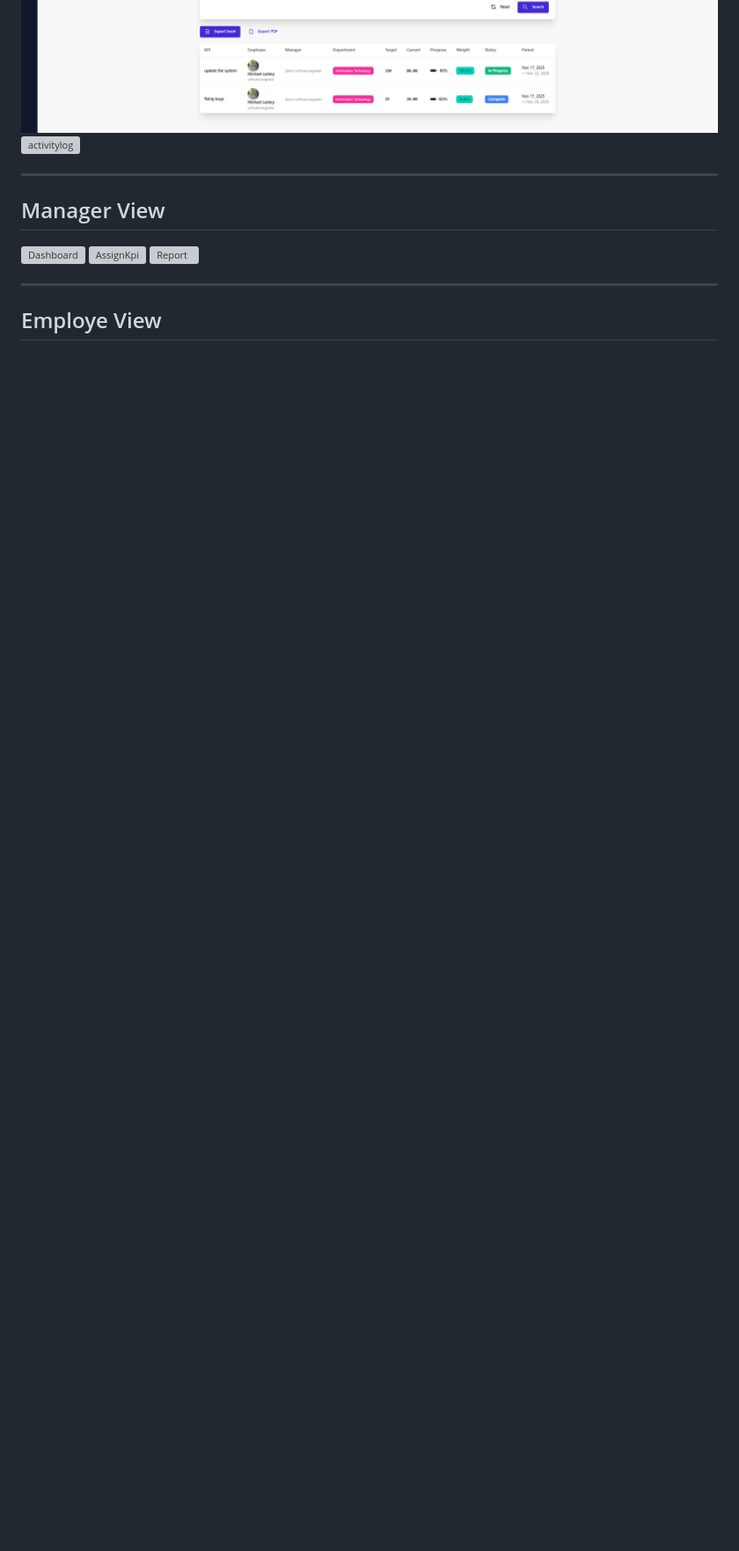
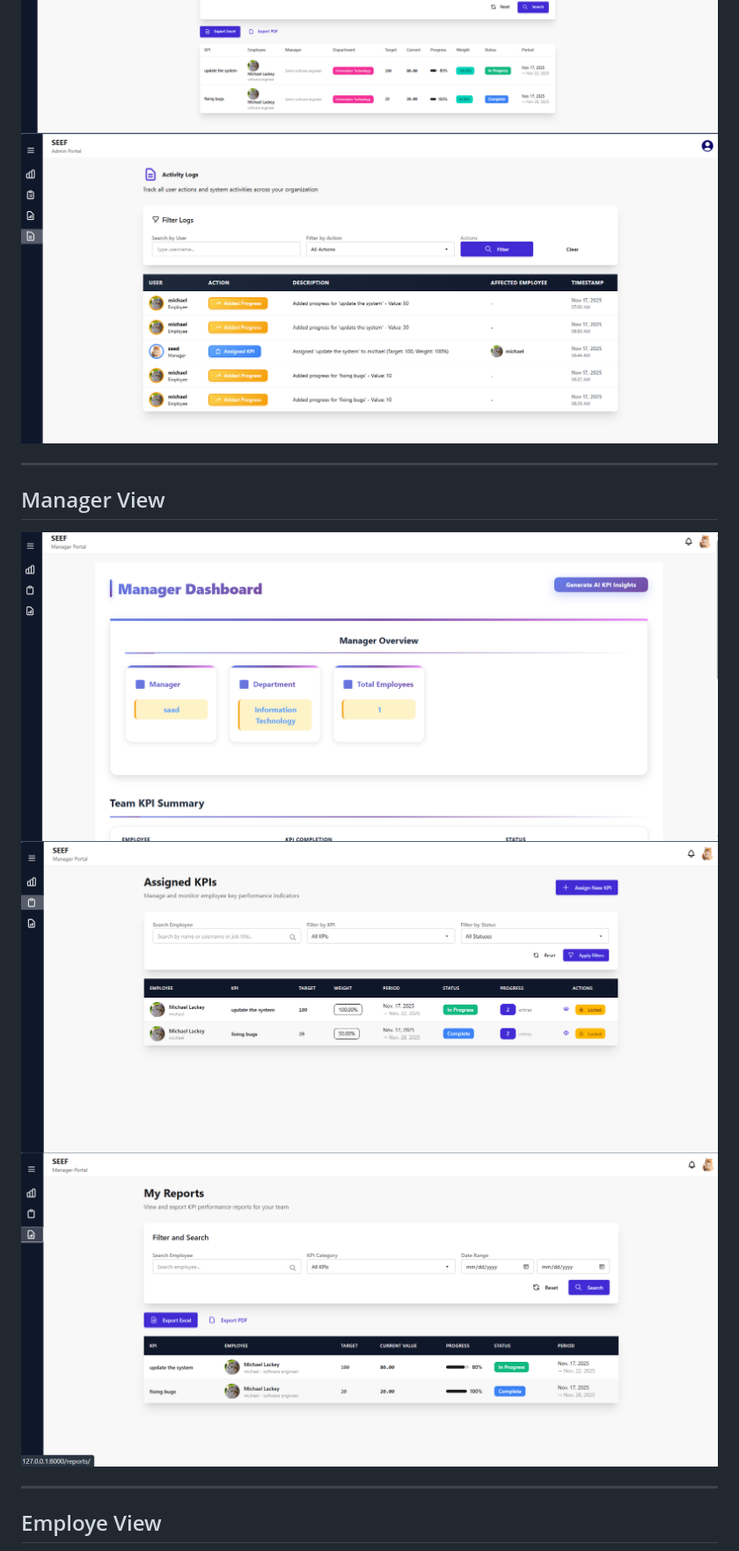
Before and after one commit to emanqarooni/KPI_Task_Management, a Markdown page: README.md, the part around one of its changes. Shown at 88% size. GitHub-like rendering; blank space fills up the shorter version; grey boxes are pictures that could not be loaded.

Commit message:
cretaed images folder and added all readme images in it

```diff
--- a/README.md
+++ b/README.md
@@ -107,11 +107,11 @@ A Trello board was used to track development progress and can be viewed [here](h
 ![Dashboard](./images/Admin%20dashboard.png)
 ![KPI](./images/admin%20kpi.png)
 ![filter](./images/Admin%20filter.png)
-![activitylog](Admin%20activity.png)
+![activitylog](./images/Admin%20activity.png)
 ***
 ## Manager View
-![Dashboard](Manager%20Dashboard.png)
-![AssignKpi](Manager%20KPI.png)
-![Report](./manager%20report.png)
+![Dashboard](./images/Manager%20Dashboard.png)
+![AssignKpi](./images/Manager%20KPI.png)
+![Report](./images/manager%20report.png)
 ***
 ## Employe View
```
Also changed, not shown: other parts of README.md (+4 -4 lines).
